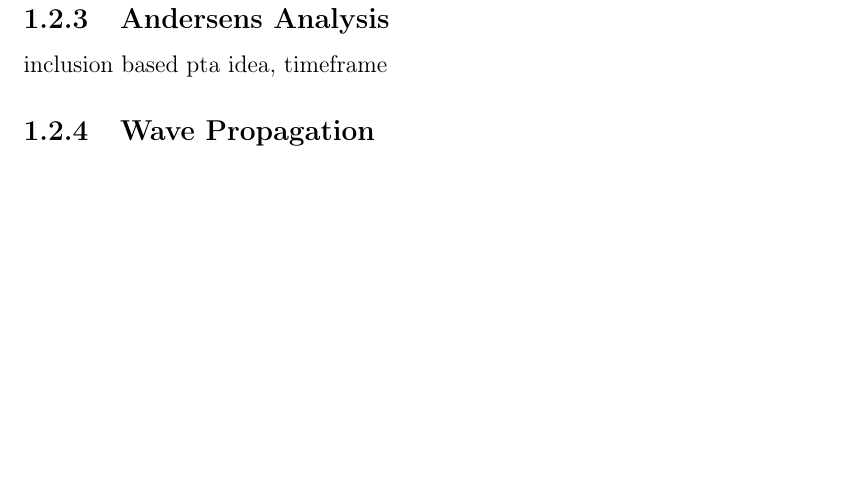
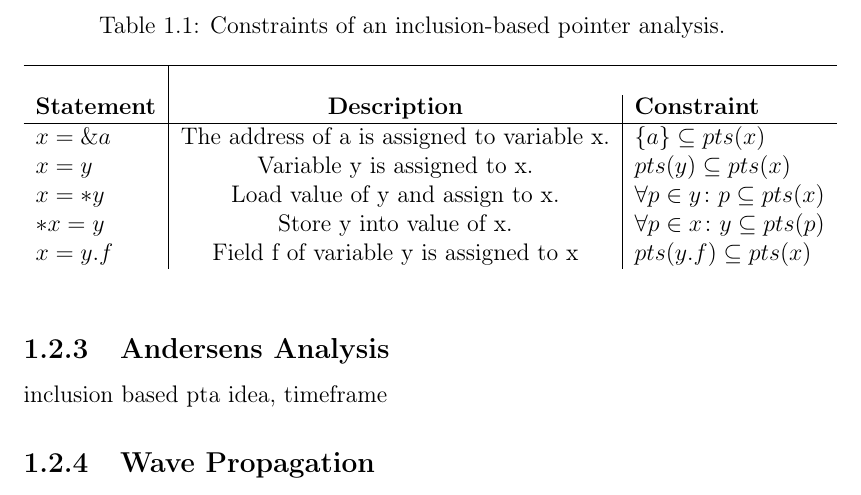
Before and after one commit to lukasboettcher/msc-paper, a LaTeX thesis (main.tex, which reads include/chap1_introduction.tex): part of page 20 of 30, cut at the place of the change, the shorter picture padded with empty space. Compiled offline with pdfLaTeX.

Commit message:
create table for andersen analysis

```diff
--- a/include/chap1_introduction.tex
+++ b/include/chap1_introduction.tex
@@ -208,6 +208,23 @@ field - flow - context - array sensitivity; structure sensitivity: \cite{balatso
 \subsection{Steengards Analysis}
 general idea
 \subsection{Andersens Analysis}
+\begin{table}
+    \begin{center}
+        \caption{Constraints of an inclusion-based pointer analysis.}
+        \label{tab:ander}
+        \begin{tabular}{l|c|l}
+            \hline \\
+            \textbf{Statement} & \textbf{Description} & \textbf{Constraint} \\
+            \hline
+            $x = \&a$ & The address of a is assigned to variable x. & $\{a\} \subseteq pts(x)$ \\
+            $x = y$ & Variable y is assigned to x. & $pts(y) \subseteq pts(x)$ \\
+            $x = *y$ & Load value of y and assign to x. & $\forall p \in y \colon p \subseteq pts(x)$ \\
+            $*x = y$ & Store y into value of x. & $\forall p \in x \colon y \subseteq pts(p)$ \\
+            $x = y.f$ & Field f of variable y is assigned to x & $pts(y.f) \subseteq pts(x)$ \\
+        \end{tabular}
+    \end{center}
+\end{table}
+
 inclusion based pta idea, timeframe
 \subsection{Wave Propagation}
 explain optimizations in modern sequential pta implementations: diffpts, worklists, consed hashes, \cite{waveprop}
```
Also changed, not shown: include/chap1_introduction.tex (2 more changed lines).
